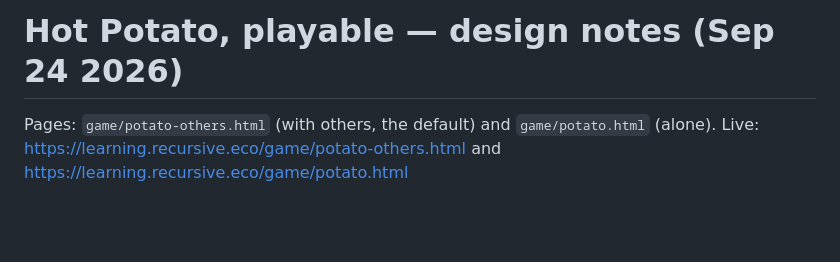
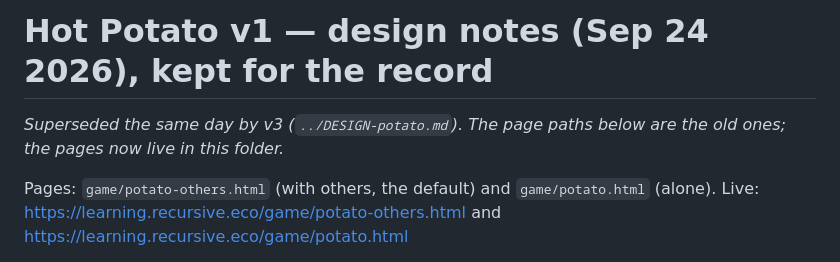
Before and after one commit to PlayfulProcess/recursive-learning, a Markdown page: game/potato-v1/DESIGN-potato-v1.md, the part around the change. Rendered like a GitHub page; blank space fills up the shorter version.

Commit message:
Hot Potato v1: its design notes follow it into game/potato-v1/
git mv game/DESIGN-potato.md game/potato-v1/DESIGN-potato-v1.md, with a two-line header
saying it was superseded the same day by v3 and that the page paths in it are the old
ones. The next commit writes the new game/DESIGN-potato.md.

Co-Authored-By: Claude Opus 5.5 <noreply@anthropic.com>

```diff
--- a/game/DESIGN-potato.md
+++ b/game/potato-v1/DESIGN-potato-v1.md
@@ -1,4 +1,6 @@
-# Hot Potato, playable — design notes (Sep 24 2026)
+# Hot Potato v1 — design notes (Sep 24 2026), kept for the record
+
+*Superseded the same day by v3 (`../DESIGN-potato.md`). The page paths below are the old ones; the pages now live in this folder.*
 
 Pages: `game/potato-others.html` (with others, the default) and `game/potato.html` (alone). Live:
 https://learning.recursive.eco/game/potato-others.html and https://learning.recursive.eco/game/potato.html
```
